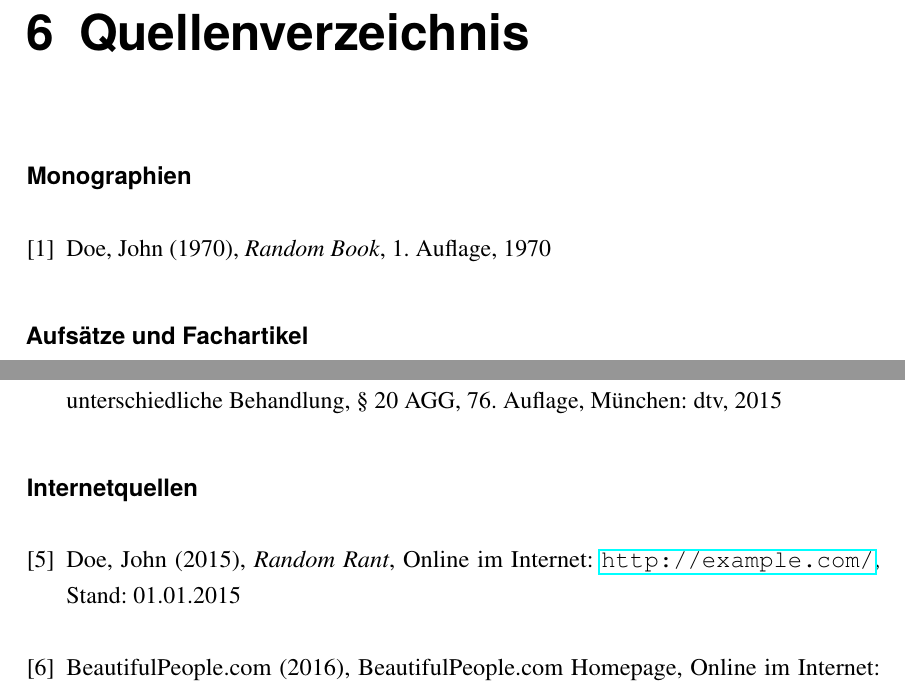
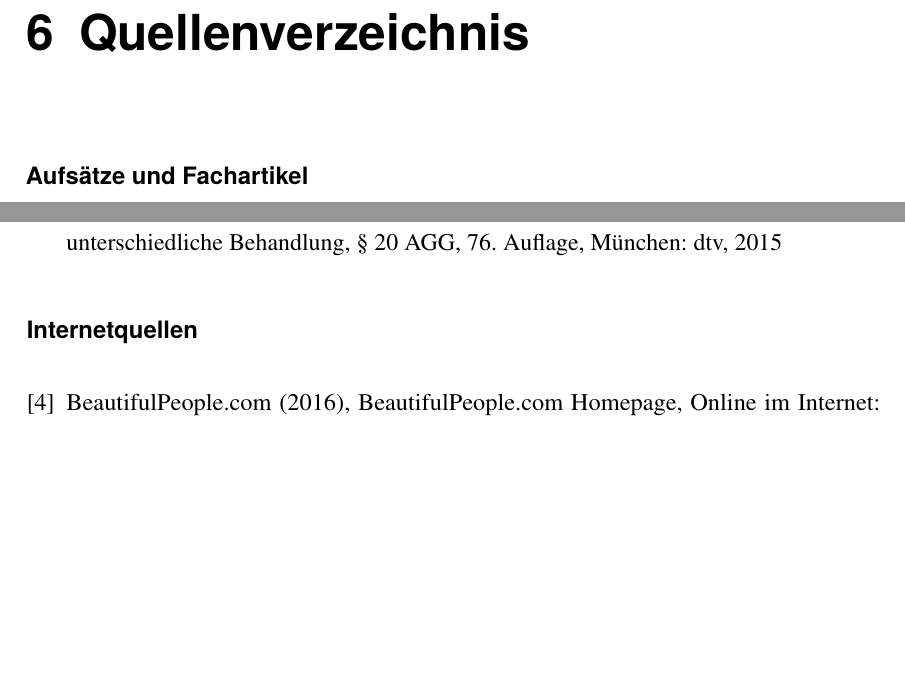
Before and after one commit to teamwip/ethik, a LaTeX document (main.tex): two parts of page 19 of 19, joined at a grey line, cut so that both start at the same text, the shorter picture padded with empty space. Compiled offline with pdfLaTeX.

Commit message:
Korrekturen

```diff
--- a/main.tex
+++ b/main.tex
@@ -155,16 +155,12 @@ sind wir schriftlich informiert worden.
 
 \renewcommand{\bibname}{Quellenverzeichnis}
 \begin{thebibliography}{9}
-  \BreakBibliography{\minisec{Monographien}}
-\bibitem{foo} Doe, John (1970), \emph{Random Book}, 1. Auflage, 1970
   \BreakBibliography{\minisec{Aufsätze und Fachartikel}}
 \bibitem{bloodtest} Mellström, Carl/ Johannesson, Magnus (2008), Crowding out in blood donation: Was Titmuss right?, Journal of the European Economic Association Volume 6, Issue 4, pages 845–863, 2008
   \BreakBibliography{\minisec{Gesetzesbücher}}
 \bibitem{GG} Grundgesetzt (2015), Allgemeine Handlungsfreiheit, Art. 2 Abs. 1 GG, 46. Auflage, München: dtv, 2015
 \bibitem{BGB} Bürgerliches Gesetzbuch (2015), Allgemeines Gleichbehandlungsgesetz - Zulässige unterschiedliche Behandlung, § 20 AGG, 76. Auflage, München: dtv,  2015
   \BreakBibliography{\minisec{Internetquellen}}
-\bibitem{bar} Doe, John (2015), \emph{Random Rant}, Online im
-  Internet: \url{http://example.com/}, Stand: 01.01.2015
 \bibitem{bpeople} BeautifulPeople.com (2016), BeautifulPeople.com Homepage, Online im Internet: \url{https://www.beautifulpeople.com/en-DE}, Stand: 13.03.2016
 \end{thebibliography}
 
```
Also changed, not shown: main.tex (6 more changed lines).
